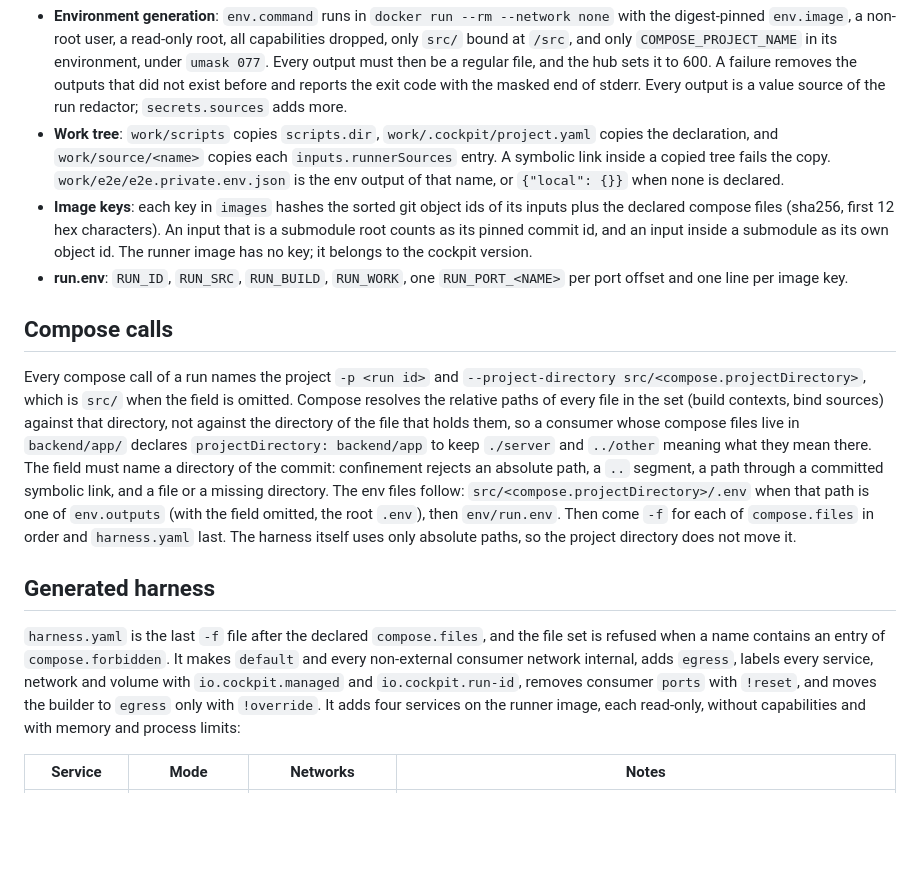
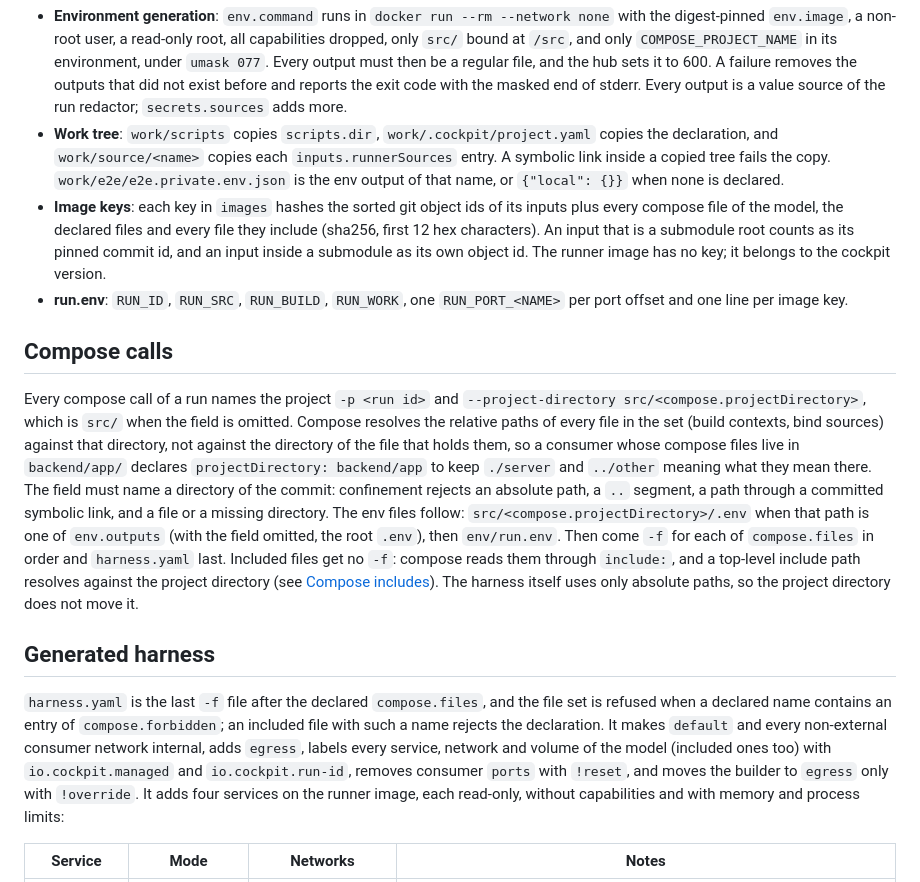
Before and after one commit to d0lim/cockpit, a Markdown page: docs/harness.md, the part around one of its changes. GitHub-like rendering; blank space fills up the shorter version.

```diff
--- a/docs/harness.md
+++ b/docs/harness.md
@@ -36,16 +58,16 @@ The hub opens each run directory with `os.Root`. It holds `src/` and `build/` (t
 
 - **Environment generation**: `env.command` runs in `docker run --rm --network none` with the digest-pinned `env.image`, a non-root user, a read-only root, all capabilities dropped, only `src/` bound at `/src`, and only `COMPOSE_PROJECT_NAME` in its environment, under `umask 077`. Every output must then be a regular file, and the hub sets it to 600. A failure removes the outputs that did not exist before and reports the exit code with the masked end of stderr. Every output is a value source of the run redactor; `secrets.sources` adds more.
 - **Work tree**: `work/scripts` copies `scripts.dir`, `work/.cockpit/project.yaml` copies the declaration, and `work/source/<name>` copies each `inputs.runnerSources` entry. A symbolic link inside a copied tree fails the copy. `work/e2e/e2e.private.env.json` is the env output of that name, or `{"local": {}}` when none is declared.
-- **Image keys**: each key in `images` hashes the sorted git object ids of its inputs plus the declared compose files (sha256, first 12 hex characters). An input that is a submodule root counts as its pinned commit id, and an input inside a submodule as its own object id. The runner image has no key; it belongs to the cockpit version.
+- **Image keys**: each key in `images` hashes the sorted git object ids of its inputs plus every compose file of the model, the declared files and every file they include (sha256, first 12 hex characters). An input that is a submodule root counts as its pinned commit id, and an input inside a submodule as its own object id. The runner image has no key; it belongs to the cockpit version.
 - **run.env**: `RUN_ID`, `RUN_SRC`, `RUN_BUILD`, `RUN_WORK`, one `RUN_PORT_<NAME>` per port offset and one line per image key.
 
 ## Compose calls
 
-Every compose call of a run names the project `-p <run id>` and `--project-directory src/<compose.projectDirectory>`, which is `src/` when the field is omitted. Compose resolves the relative paths of every file in the set (build contexts, bind sources) against that directory, not against the directory of the file that holds them, so a consumer whose compose files live in `backend/app/` declares `projectDirectory: backend/app` to keep `./server` and `../other` meaning what they mean there. The field must name a directory of the commit: confinement rejects an absolute path, a `..` segment, a path through a committed symbolic link, and a file or a missing directory. The env files follow: `src/<compose.projectDirectory>/.env` when that path is one of `env.outputs` (with the field omitted, the root `.env`), then `env/run.env`. Then come `-f` for each of `compose.files` in order and `harness.yaml` last. The harness itself uses only absolute paths, so the project directory does not move it.
+Every compose call of a run names the project `-p <run id>` and `--project-directory src/<compose.projectDirectory>`, which is `src/` when the field is omitted. Compose resolves the relative paths of every file in the set (build contexts, bind sources) against that directory, not against the directory of the file that holds them, so a consumer whose compose files live in `backend/app/` declares `projectDirectory: backend/app` to keep `./server` and `../other` meaning what they mean there. The field must name a directory of the commit: confinement rejects an absolute path, a `..` segment, a path through a committed symbolic link, and a file or a missing directory. The env files follow: `src/<compose.projectDirectory>/.env` when that path is one of `env.outputs` (with the field omitted, the root `.env`), then `env/run.env`. Then come `-f` for each of `compose.files` in order and `harness.yaml` last. Included files get no `-f`: compose reads them through `include:`, and a top-level include path resolves against the project directory (see [Compose includes](#compose-includes)). The harness itself uses only absolute paths, so the project directory does not move it.
 
 ## Generated harness
 
-`harness.yaml` is the last `-f` file after the declared `compose.files`, and the file set is refused when a name contains an entry of `compose.forbidden`. It makes `default` and every non-external consumer network internal, adds `egress`, labels every service, network and volume with `io.cockpit.managed` and `io.cockpit.run-id`, removes consumer `ports` with `!reset`, and moves the builder to `egress` only with `!override`. It adds four services on the runner image, each read-only, without capabilities and with memory and process limits:
+`harness.yaml` is the last `-f` file after the declared `compose.files`, and the file set is refused when a declared name contains an entry of `compose.forbidden`; an included file with such a name rejects the declaration. It makes `default` and every non-external consumer network internal, adds `egress`, labels every service, network and volume of the model (included ones too) with `io.cockpit.managed` and `io.cockpit.run-id`, removes consumer `ports` with `!reset`, and moves the builder to `egress` only with `!override`. It adds four services on the runner image, each read-only, without capabilities and with memory and process limits:
 
 | Service | Mode | Networks | Notes |
 | --- | --- | --- | --- |
```
Also changed, not shown: other parts of docs/harness.md (+24 -2 lines), docs/hub.md (+1 -1 lines), docs/sealing.md (+1 -1 lines).
